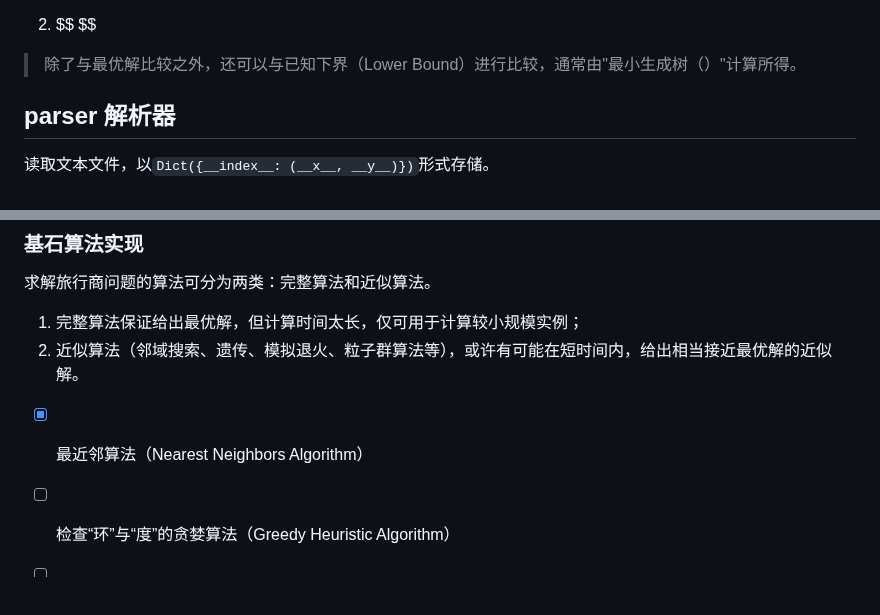
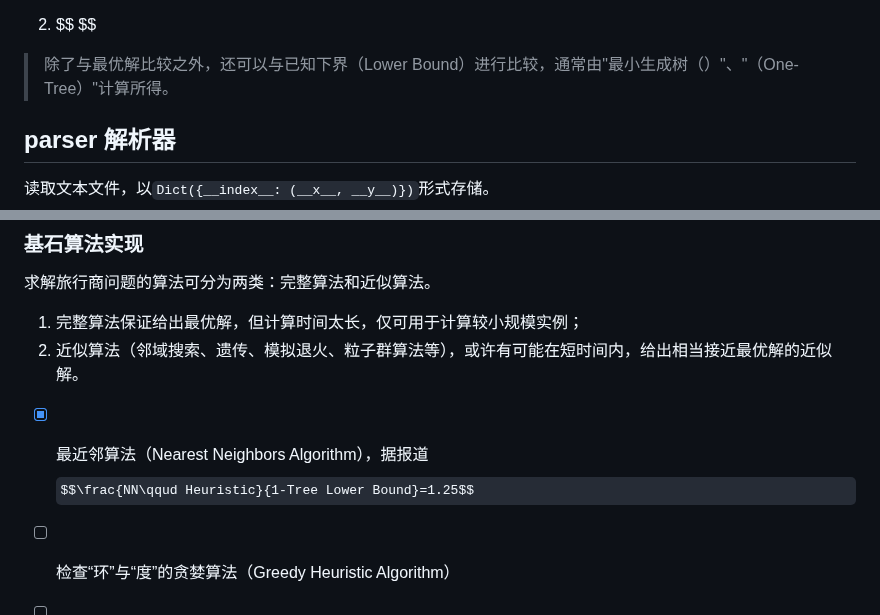
Before and after one commit to DURUII/Homework-Algorithm-TSPLIB95, a Markdown page: README.md, 2 parts joined by grey strips. Rendered like a GitHub page; some formulas as TeX source; blank space fills up the shorter version.

```diff
--- a/README.md
+++ b/README.md
@@ -19,7 +19,7 @@ gzip -d *.gz
 
 2. $$ $$
 
-> 除了与最优解比较之外，还可以与已知下界（Lower Bound）进行比较，通常由"最小生成树（）"计算所得。
+> 除了与最优解比较之外，还可以与已知下界（Lower Bound）进行比较，通常由"最小生成树（）"、"（One-Tree）"计算所得。
 
 ## parser 解析器
 
@@ -34,7 +34,7 @@ gzip -d *.gz
 1. 完整算法保证给出最优解，但计算时间太长，仅可用于计算较小规模实例；
 2. 近似算法（邻域搜索、遗传、模拟退火、粒子群算法等），或许有可能在短时间内，给出相当接近最优解的近似解。
 
-- [x] 最近邻算法（Nearest Neighbors Algorithm）
+- [x] 最近邻算法（Nearest Neighbors Algorithm），据报道$$\frac{NN\qqud Heuristic}{1-Tree Lower Bound}=1.25$$
 
 - [ ] 检查“环”与“度”的贪婪算法（Greedy Heuristic Algorithm）
 
```
